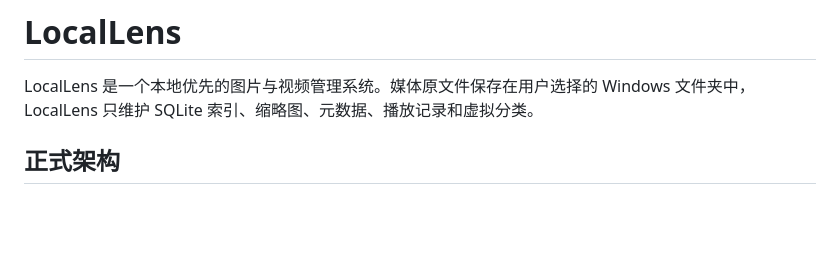
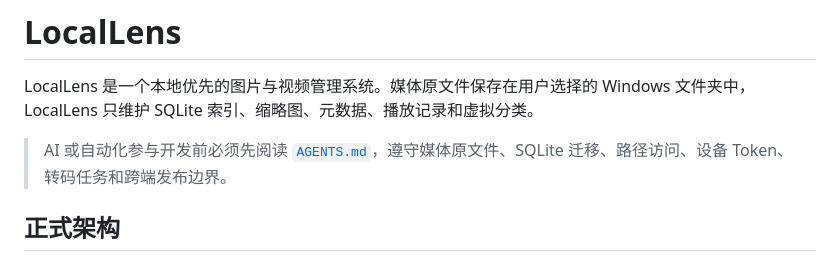
Before and after one commit to weepwood/LocalLens, a Markdown page: README.md, the part around the change. Drawn GitHub-style; blank space fills up the shorter version.

Commit message:
工程：建立 LocalLens AI 协作与数据安全规则
固化媒体原文件、SQLite 迁移、路径访问、设备 Token、FFmpeg 任务和跨端发布边界。

```diff
--- a/README.md
+++ b/README.md
@@ -1,6 +1,8 @@
 # LocalLens
 
 LocalLens 是一个本地优先的图片与视频管理系统。媒体原文件保存在用户选择的 Windows 文件夹中，LocalLens 只维护 SQLite 索引、缩略图、元数据、播放记录和虚拟分类。
+
+> AI 或自动化参与开发前必须先阅读 [`AGENTS.md`](AGENTS.md)，遵守媒体原文件、SQLite 迁移、路径访问、设备 Token、转码任务和跨端发布边界。
 
 ## 正式架构
 
```
Also changed, not shown: AGENTS.md (added, +112 -0 lines).
